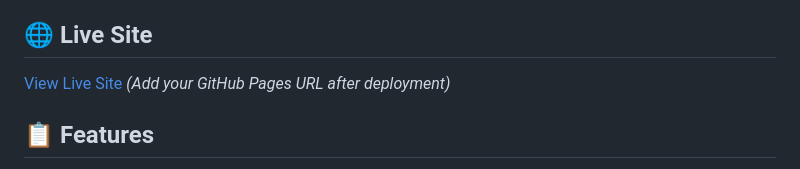
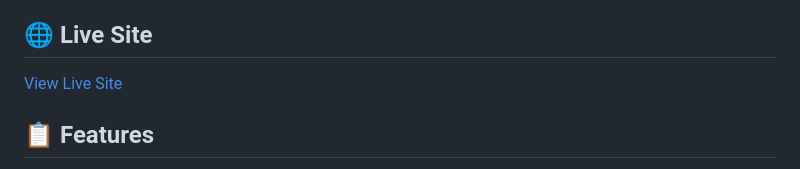
Before and after one commit to asterxsk/pyrogamma, a Markdown page: README.md, the part around the change. Drawn GitHub-style.

```diff
--- a/README.md
+++ b/README.md
@@ -4,7 +4,7 @@ A premium editorial website with dark theme, anime.js animations, and optimized
 
 ## 🌐 Live Site
 
-[View Live Site](#) _(Add your GitHub Pages URL after deployment)_
+[View Live Site](asterxsk.github.io/pyrogamma/)
 
 ## 📋 Features
 
```
